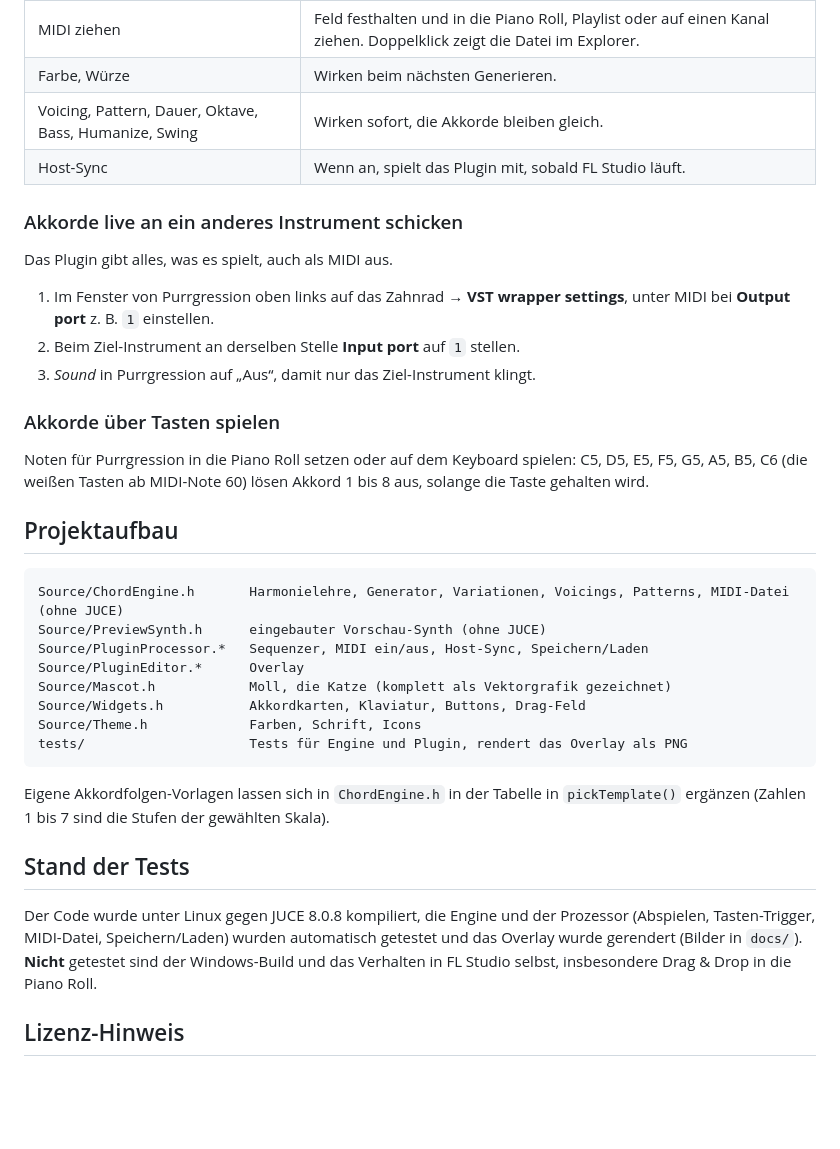
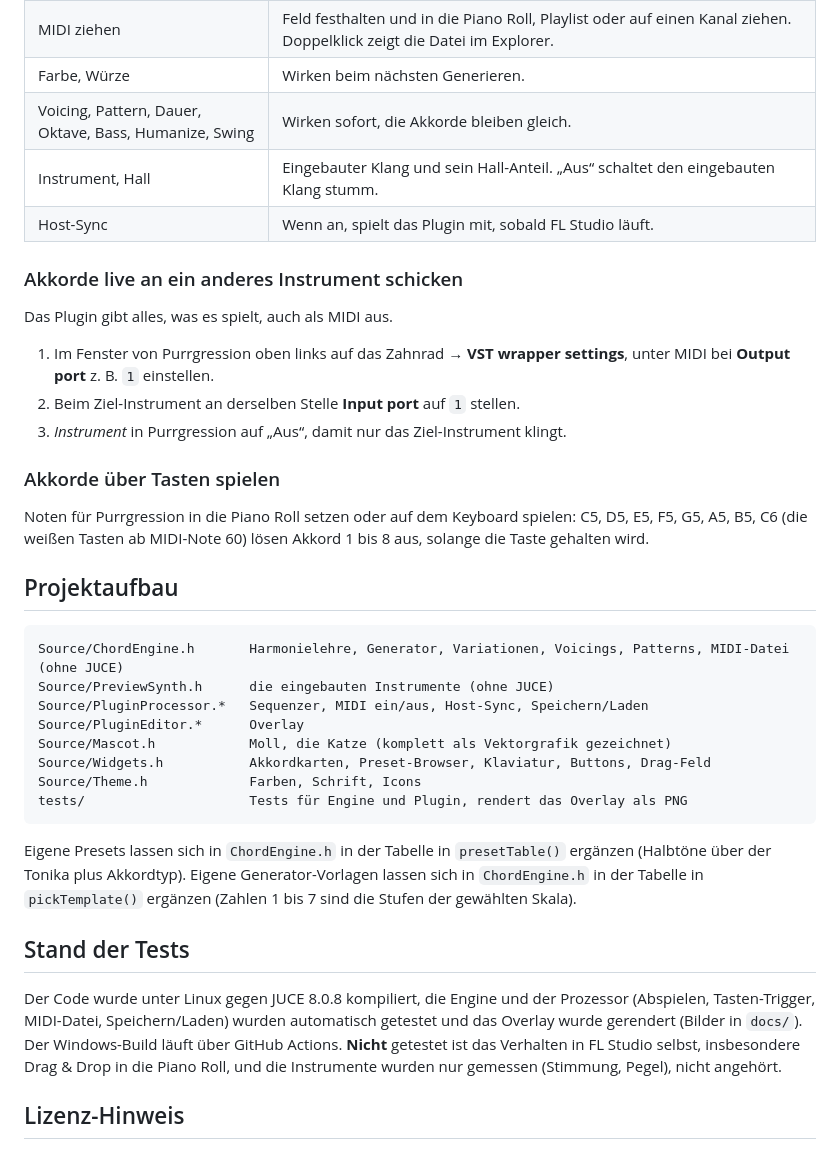
Before and after one commit to steffenlehnhof-glitch/hahaha, a Markdown page: README.md, the part around one of its changes. GitHub-like rendering; blank space fills up the shorter version.

````diff
--- a/README.md
+++ b/README.md
@@ -83,6 +88,7 @@ zum Ausprobieren ohne DAW.
 | MIDI ziehen | Feld festhalten und in die Piano Roll, Playlist oder auf einen Kanal ziehen. Doppelklick zeigt die Datei im Explorer. |
 | Farbe, Würze | Wirken beim nächsten Generieren. |
 | Voicing, Pattern, Dauer, Oktave, Bass, Humanize, Swing | Wirken sofort, die Akkorde bleiben gleich. |
+| Instrument, Hall | Eingebauter Klang und sein Hall-Anteil. „Aus“ schaltet den eingebauten Klang stumm. |
 | Host-Sync | Wenn an, spielt das Plugin mit, sobald FL Studio läuft. |
 
 ### Akkorde live an ein anderes Instrument schicken
@@ -92,7 +98,7 @@ Das Plugin gibt alles, was es spielt, auch als MIDI aus.
 1. Im Fenster von Purrgression oben links auf das Zahnrad → **VST wrapper settings**,
    unter MIDI bei **Output port** z. B. `1` einstellen.
 2. Beim Ziel-Instrument an derselben Stelle **Input port** auf `1` stellen.
-3. *Sound* in Purrgression auf „Aus“, damit nur das Ziel-Instrument klingt.
+3. *Instrument* in Purrgression auf „Aus“, damit nur das Ziel-Instrument klingt.
 
 ### Akkorde über Tasten spielen
 
@@ -104,24 +110,26 @@ solange die Taste gehalten wird.
 
 ```
 Source/ChordEngine.h       Harmonielehre, Generator, Variationen, Voicings, Patterns, MIDI-Datei (ohne JUCE)
-Source/PreviewSynth.h      eingebauter Vorschau-Synth (ohne JUCE)
+Source/PreviewSynth.h      die eingebauten Instrumente (ohne JUCE)
 Source/PluginProcessor.*   Sequenzer, MIDI ein/aus, Host-Sync, Speichern/Laden
 Source/PluginEditor.*      Overlay
 Source/Mascot.h            Moll, die Katze (komplett als Vektorgrafik gezeichnet)
-Source/Widgets.h           Akkordkarten, Klaviatur, Buttons, Drag-Feld
+Source/Widgets.h           Akkordkarten, Preset-Browser, Klaviatur, Buttons, Drag-Feld
 Source/Theme.h             Farben, Schrift, Icons
 tests/                     Tests für Engine und Plugin, rendert das Overlay als PNG
 ```
 
-Eigene Akkordfolgen-Vorlagen lassen sich in `ChordEngine.h` in der Tabelle in `pickTemplate()`
+Eigene Presets lassen sich in `ChordEngine.h` in der Tabelle in `presetTable()` ergänzen
+(Halbtöne über der Tonika plus Akkordtyp). Eigene Generator-Vorlagen lassen sich in `ChordEngine.h` in der Tabelle in `pickTemplate()`
 ergänzen (Zahlen 1 bis 7 sind die Stufen der gewählten Skala).
 
 ## Stand der Tests
 
 Der Code wurde unter Linux gegen JUCE 8.0.8 kompiliert, die Engine und der Prozessor
 (Abspielen, Tasten-Trigger, MIDI-Datei, Speichern/Laden) wurden automatisch getestet und das
-Overlay wurde gerendert (Bilder in `docs/`). **Nicht** getestet sind der Windows-Build und das
-Verhalten in FL Studio selbst, insbesondere Drag & Drop in die Piano Roll.
+Overlay wurde gerendert (Bilder in `docs/`). Der Windows-Build läuft über GitHub Actions.
+**Nicht** getestet ist das Verhalten in FL Studio selbst, insbesondere Drag & Drop in die Piano Roll,
+und die Instrumente wurden nur gemessen (Stimmung, Pegel), nicht angehört.
 
 ## Lizenz-Hinweis
 
````
Also changed, not shown: other parts of README.md (+8 -3 lines), docs/overlay_jazz_playing.png, docs/overlay_preset.png (added), docs/overlay_start.png (deleted), 11 other files.
